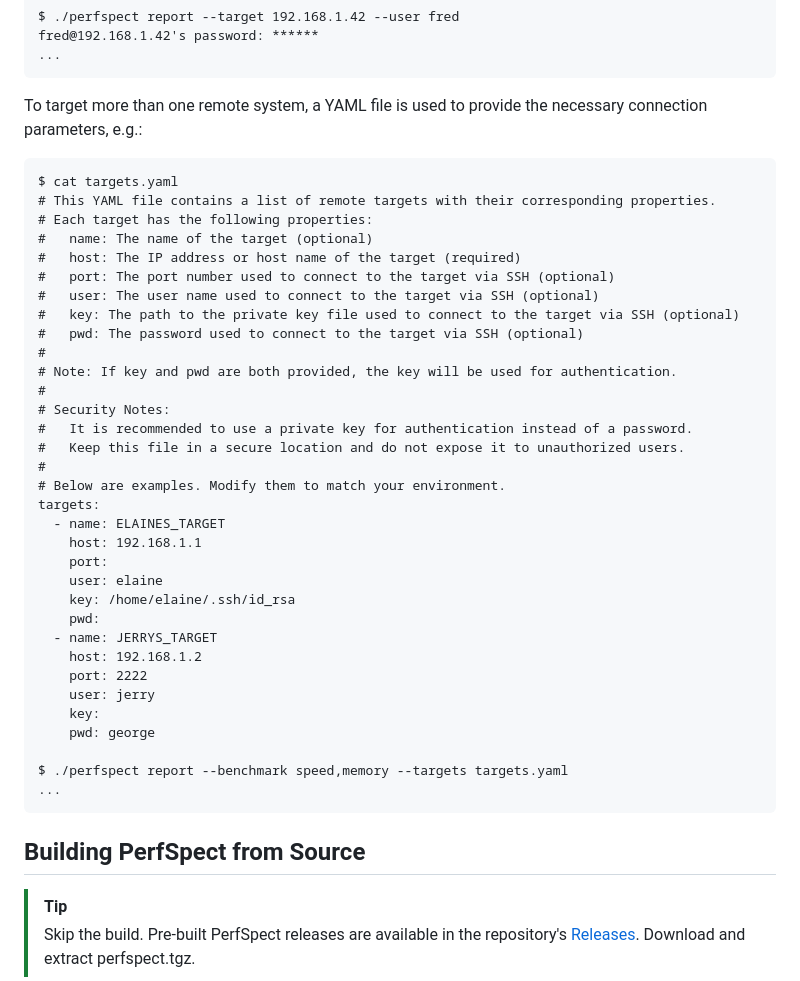
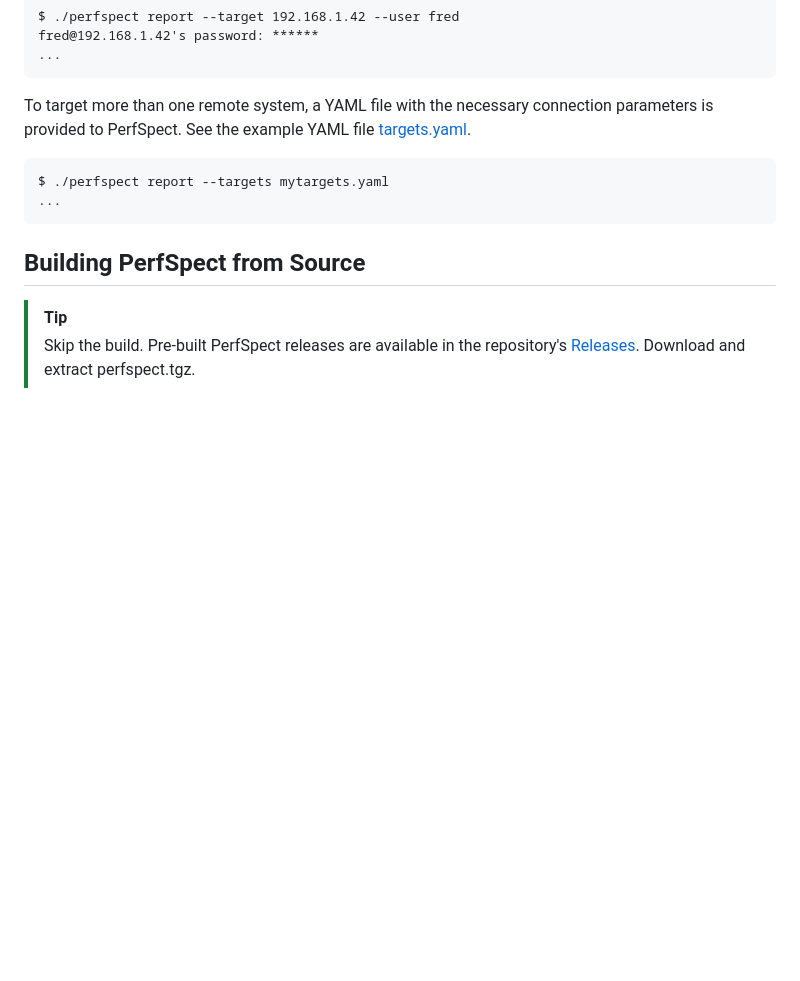
Before and after one commit to intel/PerfSpect, a Markdown page: README.md, the part around the change printed below. Drawn GitHub-style; blank space fills up the shorter version.

```diff
--- a/README.md
+++ b/README.md
@@ -163,40 +134,9 @@ $ ./perfspect report --target 192.168.1.42 --user fred
 fred@192.168.1.42's password: ******
 ...
 </pre>
-To target more than one remote system, a YAML file is used to provide the necessary connection parameters, e.g.:
+To target more than one remote system, a YAML file with the necessary connection parameters is provided to PerfSpect. See the example YAML file [targets.yaml](targets.yaml).
 <pre>
-$ cat targets.yaml
-# This YAML file contains a list of remote targets with their corresponding properties.
-# Each target has the following properties:
-#   name: The name of the target (optional)
-#   host: The IP address or host name of the target (required)
-#   port: The port number used to connect to the target via SSH (optional)
-#   user: The user name used to connect to the target via SSH (optional)
-#   key: The path to the private key file used to connect to the target via SSH (optional)
-#   pwd: The password used to connect to the target via SSH (optional)
-#
-# Note: If key and pwd are both provided, the key will be used for authentication.
-#
-# Security Notes:
-#   It is recommended to use a private key for authentication instead of a password.
-#   Keep this file in a secure location and do not expose it to unauthorized users.
-#
-# Below are examples. Modify them to match your environment.
-targets:
-  - name: ELAINES_TARGET
-    host: 192.168.1.1
-    port:
-    user: elaine
-    key: /home/elaine/.ssh/id_rsa
-    pwd:
-  - name: JERRYS_TARGET
-    host: 192.168.1.2
-    port: 2222
-    user: jerry
-    key:
-    pwd: george
-
-$ ./perfspect report --benchmark speed,memory --targets targets.yaml
+$ ./perfspect report --targets mytargets.yaml
 ...
 </pre>
 ## Building PerfSpect from Source
```
Also changed, not shown: other parts of README.md (+11 -40 lines), docs/flamegraph.png (added), docs/metrics_html_tma.png (added), docs/metrics_live.png (added), docs/report_html.png (added), docs/telemetry_html.png (added).
